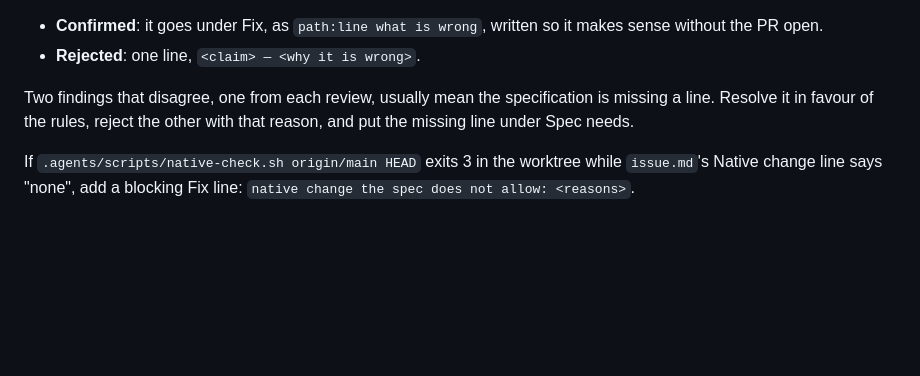
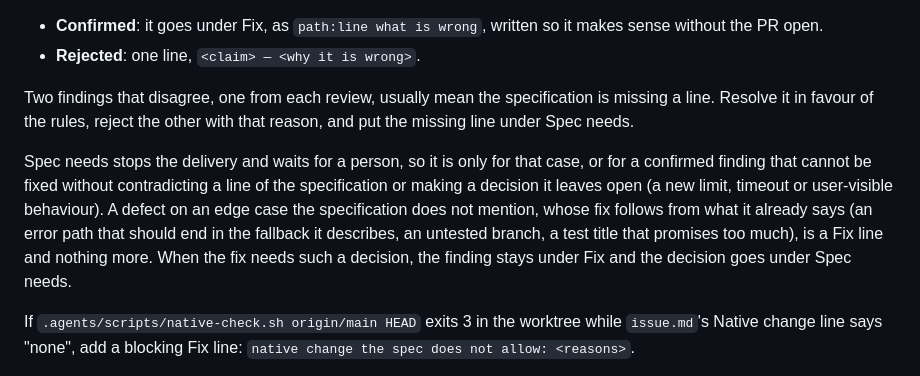
Before and after one commit to callstackincubator/apex-software-factory, a Markdown page: .opencode/agent/review-verifier.md, the part around the change. GitHub-like rendering; blank space fills up the shorter version.

Commit message:
Keep Spec needs for real spec gaps in the verifier (#14)
In run 4 both reviews agreed that a stream error mid-read escaped as a
raw error; the verifier confirmed it and also put it under Spec needs,
which parks the delivery for a person although the spec's own fallback
already covers the fix. Spec needs is now only for disagreeing reviews
or a fix that contradicts the spec or needs a decision it leaves open.

```diff
--- a/.opencode/agent/review-verifier.md
+++ b/.opencode/agent/review-verifier.md
@@ -96,6 +96,16 @@ Two findings that disagree, one from each review, usually mean the
 specification is missing a line. Resolve it in favour of the rules, reject the
 other with that reason, and put the missing line under Spec needs.
 
+Spec needs stops the delivery and waits for a person, so it is only for that
+case, or for a confirmed finding that cannot be fixed without contradicting a
+line of the specification or making a decision it leaves open (a new limit,
+timeout or user-visible behaviour). A defect on an edge case the specification
+does not mention, whose fix follows from what it already says (an error path
+that should end in the fallback it describes, an untested branch, a test title
+that promises too much), is a Fix line and nothing more. When the fix needs
+such a decision, the finding stays under Fix and the decision goes under Spec
+needs.
+
 If `.agents/scripts/native-check.sh origin/main HEAD` exits 3 in the worktree
 while `issue.md`'s Native change line says "none", add a blocking Fix line:
 `native change the spec does not allow: <reasons>`.
```
